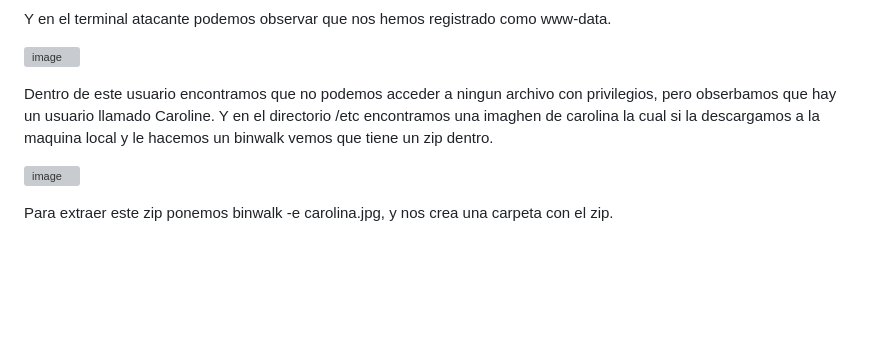
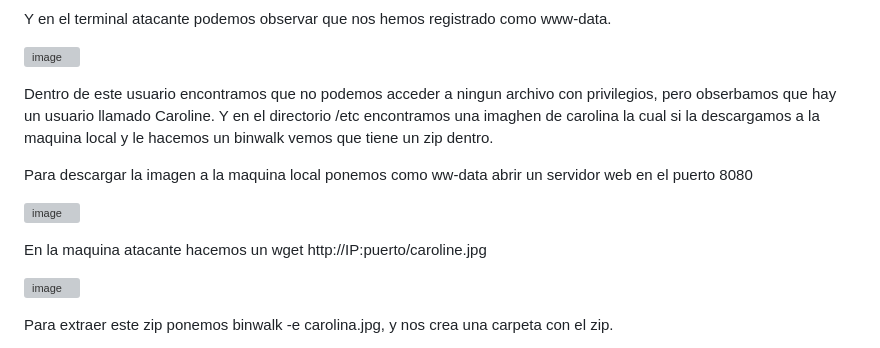
Before and after one commit to azraelp/Proyecto-Final, a Markdown page: EntregaFinal/Documentación Final.md, the part around the change. Drawn GitHub-style; blank space fills up the shorter version; grey boxes are pictures that could not be loaded.

```diff
--- a/EntregaFinal/Documentación Final.md
+++ b/EntregaFinal/Documentación Final.md
@@ -224,6 +224,13 @@ Y en el terminal atacante podemos observar que nos hemos registrado como www-dat
 Dentro de este usuario encontramos que no podemos acceder a ningun archivo con privilegios, pero obserbamos que hay un usuario llamado Caroline.
 Y en el directorio /etc encontramos una imaghen de carolina la cual si la descargamos a la maquina local y le hacemos un binwalk vemos que tiene un zip dentro.
 
+Para descargar la imagen a la maquina local ponemos como ww-data abrir un servidor web en el puerto 8080
+
+![image](https://github.com/Dani-ITB24/Proyecto-Final/assets/157145186/ce5514a1-0d3d-46bf-829e-44f6d5f097b2)
+
+En la maquina atacante hacemos un wget http://IP:puerto/caroline.jpg
+
+
 ![image](https://github.com/Dani-ITB24/Proyecto-Final/assets/157145186/f7c96f07-1548-4f95-a17f-7c4541b04aed)
 
 Para extraer este zip ponemos binwalk -e carolina.jpg, y nos crea una carpeta con el zip.
```
